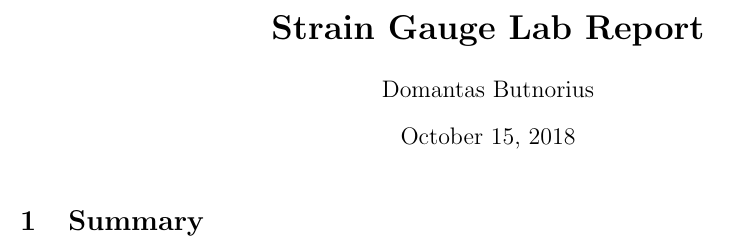
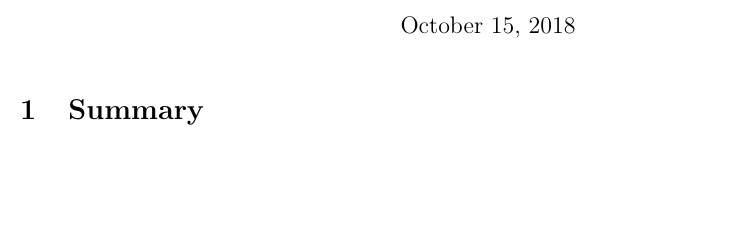
Before and after one commit to xvazx/TeXtemplates, a LaTeX document (LabReportTemplate.tex): part of page 1 of 2, cut at the place of the change, the shorter picture padded with empty space. Compiled offline with pdfLaTeX.

Commit message:
Update LabReportTemplate.tex

```diff
--- a/LabReportTemplate.tex
+++ b/LabReportTemplate.tex
@@ -16,8 +16,8 @@
 \usepackage{fullpage}
 \usepackage{multicol}
 \begin{document}
-\title{\textbf{Strain Gauge Lab Report}}
-\author{Domantas Butnorius}
+\title{\textbf{}}
+\author{}
 \date{\today}
 \maketitle
 \pagenumbering{gobble}
```
